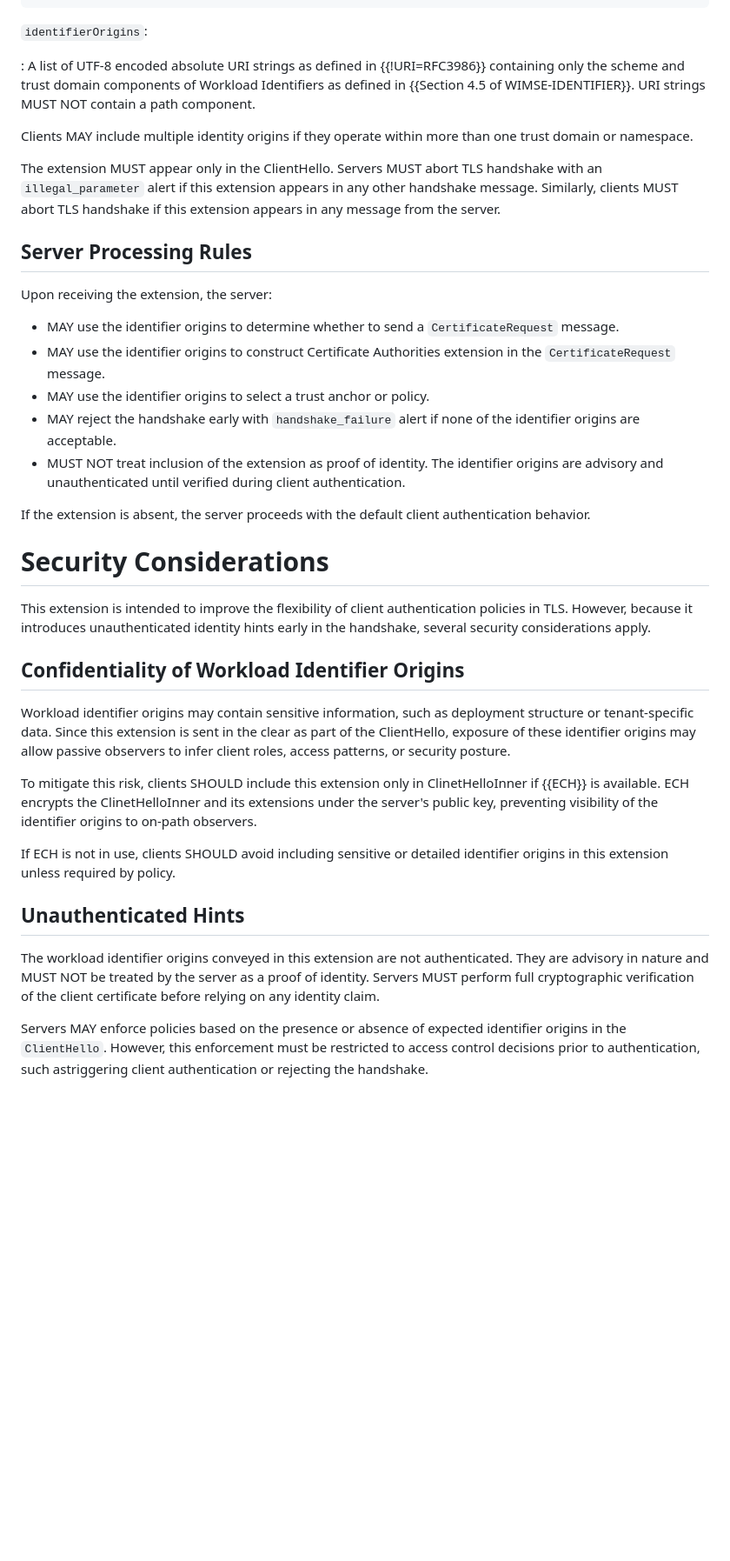
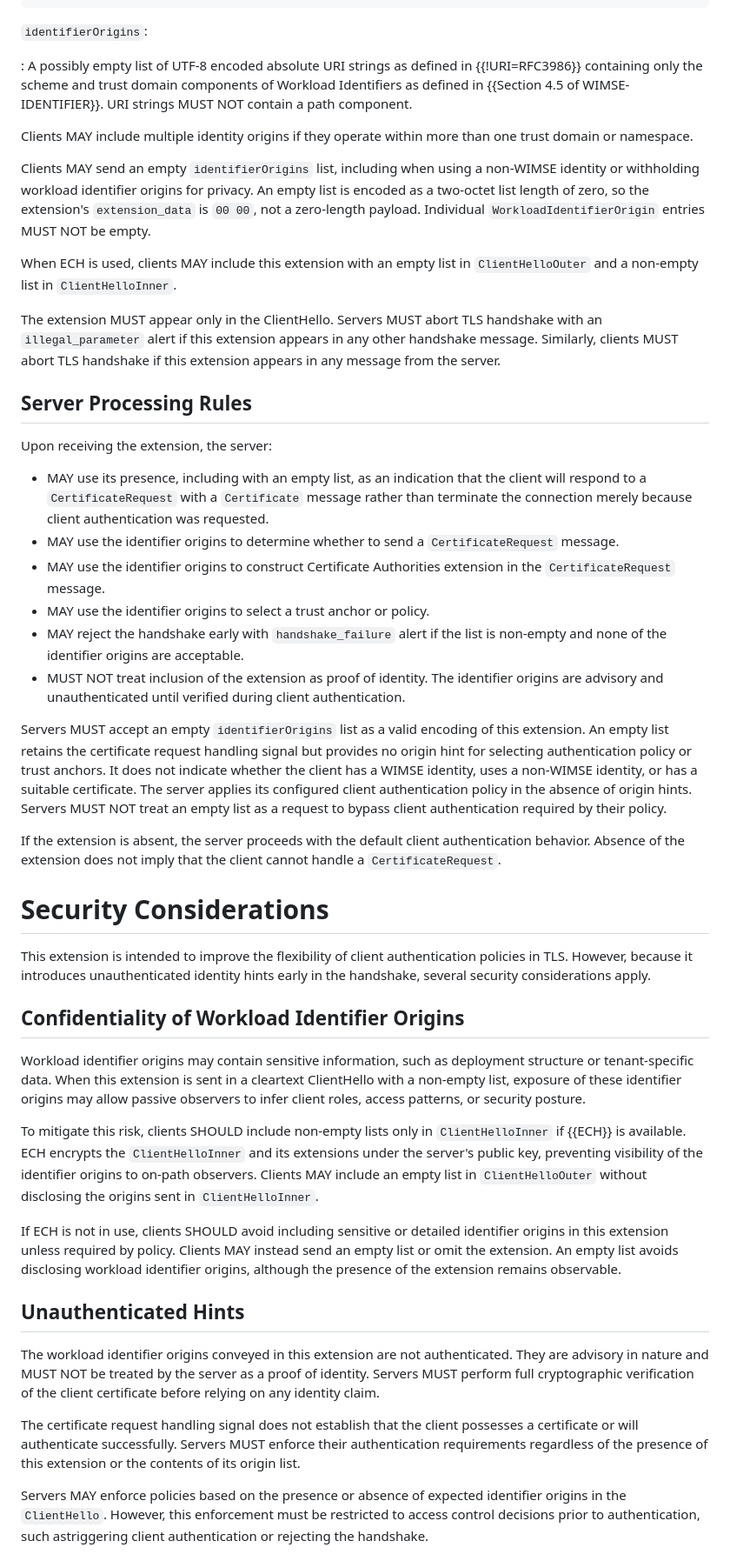
Before and after one commit to yaroslavros/tls-wimse-cert-hint, a Markdown page: draft-rosomakho-tls-wimse-cert-hint.md, the part around one of its changes. Shown at 87% size. GitHub-like rendering; blank space fills up the shorter version.

```diff
--- a/draft-rosomakho-tls-wimse-cert-hint.md
+++ b/draft-rosomakho-tls-wimse-cert-hint.md
@@ -83,9 +89,13 @@ The `workload_identifier_origin_hint` extension is structured as follows:
 
 `identifierOrigins`:
 
-: A list of UTF-8 encoded absolute URI strings as defined in {{!URI=RFC3986}} containing only the scheme and trust domain components of Workload Identifiers as defined in {{Section 4.5 of WIMSE-IDENTIFIER}}. URI strings MUST NOT contain a path component.
+: A possibly empty list of UTF-8 encoded absolute URI strings as defined in {{!URI=RFC3986}} containing only the scheme and trust domain components of Workload Identifiers as defined in {{Section 4.5 of WIMSE-IDENTIFIER}}. URI strings MUST NOT contain a path component.
 
 Clients MAY include multiple identity origins if they operate within more than one trust domain or namespace.
+
+Clients MAY send an empty `identifierOrigins` list, including when using a non-WIMSE identity or withholding workload identifier origins for privacy. An empty list is encoded as a two-octet list length of zero, so the extension's `extension_data` is `00 00`, not a zero-length payload. Individual `WorkloadIdentifierOrigin` entries MUST NOT be empty.
+
+When ECH is used, clients MAY include this extension with an empty list in `ClientHelloOuter` and a non-empty list in `ClientHelloInner`.
 
 The extension MUST appear only in the ClientHello. Servers MUST abort TLS handshake with an `illegal_parameter` alert if this extension appears in any other handshake message. Similarly, clients MUST abort TLS handshake if this extension appears in any message from the server.
 
@@ -93,13 +103,16 @@ The extension MUST appear only in the ClientHello. Servers MUST abort TLS handsh
 
 Upon receiving the extension, the server:
 
+- MAY use its presence, including with an empty list, as an indication that the client will respond to a `CertificateRequest` with a `Certificate` message rather than terminate the connection merely because client authentication was requested.
 - MAY use the identifier origins to determine whether to send a `CertificateRequest` message.
 - MAY use the identifier origins to construct Certificate Authorities extension in the `CertificateRequest` message.
 - MAY use the identifier origins to select a trust anchor or policy.
-- MAY reject the handshake early with `handshake_failure` alert if none of the identifier origins are acceptable.
+- MAY reject the handshake early with `handshake_failure` alert if the list is non-empty and none of the identifier origins are acceptable.
 - MUST NOT treat inclusion of the extension as proof of identity. The identifier origins are advisory and unauthenticated until verified during client authentication.
 
-If the extension is absent, the server proceeds with the default client authentication behavior.
+Servers MUST accept an empty `identifierOrigins` list as a valid encoding of this extension. An empty list retains the certificate request handling signal but provides no origin hint for selecting authentication policy or trust anchors. It does not indicate whether the client has a WIMSE identity, uses a non-WIMSE identity, or has a suitable certificate. The server applies its configured client authentication policy in the absence of origin hints. Servers MUST NOT treat an empty list as a request to bypass client authentication required by their policy.
+
+If the extension is absent, the server proceeds with the default client authentication behavior. Absence of the extension does not imply that the client cannot handle a `CertificateRequest`.
 
 # Security Considerations
 
@@ -107,15 +120,17 @@ This extension is intended to improve the flexibility of client authentication p
 
 ## Confidentiality of Workload Identifier Origins
 
-Workload identifier origins may contain sensitive information, such as deployment structure or tenant-specific data. Since this extension is sent in the clear as part of the ClientHello, exposure of these identifier origins may allow passive observers to infer client roles, access patterns, or security posture.
+Workload identifier origins may contain sensitive information, such as deployment structure or tenant-specific data. When this extension is sent in a cleartext ClientHello with a non-empty list, exposure of these identifier origins may allow passive observers to infer client roles, access patterns, or security posture.
 
-To mitigate this risk, clients SHOULD include this extension only in ClinetHelloInner if {{ECH}} is available. ECH encrypts the ClinetHelloInner and its extensions under the server's public key, preventing visibility of the identifier origins to on-path observers.
+To mitigate this risk, clients SHOULD include non-empty lists only in `ClientHelloInner` if {{ECH}} is available. ECH encrypts the `ClientHelloInner` and its extensions under the server's public key, preventing visibility of the identifier origins to on-path observers. Clients MAY include an empty list in `ClientHelloOuter` without disclosing the origins sent in `ClientHelloInner`.
 
-If ECH is not in use, clients SHOULD avoid including sensitive or detailed identifier origins in this extension unless required by policy.
+If ECH is not in use, clients SHOULD avoid including sensitive or detailed identifier origins in this extension unless required by policy. Clients MAY instead send an empty list or omit the extension. An empty list avoids disclosing workload identifier origins, although the presence of the extension remains observable.
 
 ## Unauthenticated Hints
 
 The workload identifier origins conveyed in this extension are not authenticated. They are advisory in nature and MUST NOT be treated by the server as a proof of identity. Servers MUST perform full cryptographic verification of the client certificate before relying on any identity claim.
+
+The certificate request handling signal does not establish that the client possesses a certificate or will authenticate successfully. Servers MUST enforce their authentication requirements regardless of the presence of this extension or the contents of its origin list.
 
 Servers MAY enforce policies based on the presence or absence of expected identifier origins in the `ClientHello`. However, this enforcement must be restricted to access control decisions prior to authentication, such astriggering client authentication or rejecting the handshake.
 
```
Also changed, not shown: other parts of draft-rosomakho-tls-wimse-cert-hint.md (+15 -8 lines).
